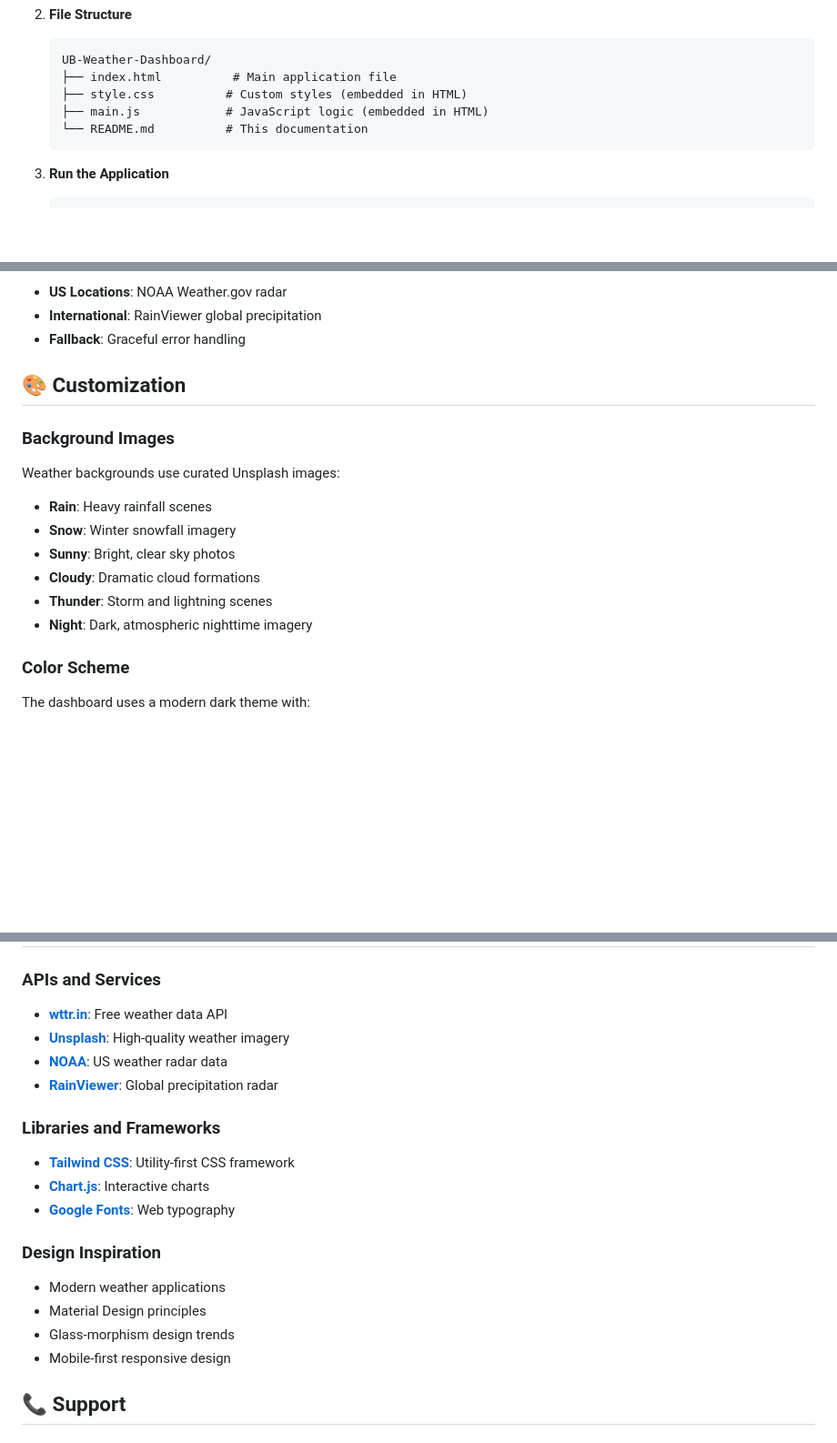
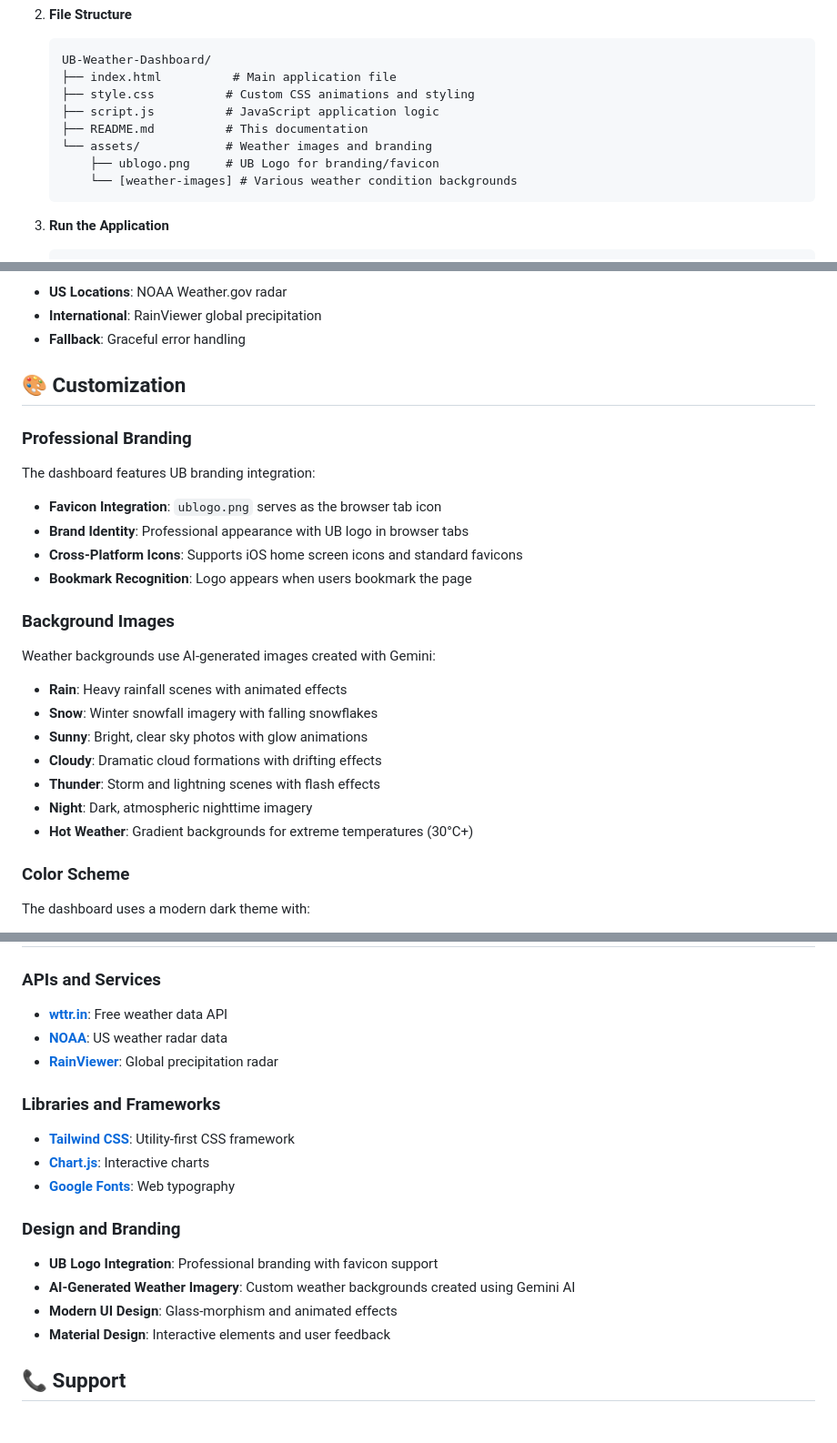
Before and after one commit to uselessbruh/ub-weather, a Markdown page: README.md, 3 parts joined by grey strips. Shown at 91% size. Rendered like a GitHub page; blank space fills up the shorter version.

````diff
--- a/README.md
+++ b/README.md
@@ -93,9 +94,12 @@ A comprehensive, interactive weather dashboard featuring real-time weather data,
    ```
    UB-Weather-Dashboard/
    ├── index.html          # Main application file
-   ├── style.css          # Custom styles (embedded in HTML)
-   ├── main.js            # JavaScript logic (embedded in HTML)
-   └── README.md          # This documentation
+   ├── style.css          # Custom CSS animations and styling
+   ├── script.js          # JavaScript application logic
+   ├── README.md          # This documentation
+   └── assets/            # Weather images and branding
+       ├── ublogo.png     # UB Logo for branding/favicon
+       └── [weather-images] # Various weather condition backgrounds
    ```
 
 3. **Run the Application**
@@ -181,14 +185,22 @@ const data = await response.json();
 
 ## 🎨 Customization
 
+### Professional Branding
+The dashboard features UB branding integration:
+- **Favicon Integration**: `ublogo.png` serves as the browser tab icon
+- **Brand Identity**: Professional appearance with UB logo in browser tabs
+- **Cross-Platform Icons**: Supports iOS home screen icons and standard favicons
+- **Bookmark Recognition**: Logo appears when users bookmark the page
+
 ### Background Images
-Weather backgrounds use curated Unsplash images:
-- **Rain**: Heavy rainfall scenes
-- **Snow**: Winter snowfall imagery
-- **Sunny**: Bright, clear sky photos
-- **Cloudy**: Dramatic cloud formations
-- **Thunder**: Storm and lightning scenes
+Weather backgrounds use AI-generated images created with Gemini:
+- **Rain**: Heavy rainfall scenes with animated effects
+- **Snow**: Winter snowfall imagery with falling snowflakes
+- **Sunny**: Bright, clear sky photos with glow animations
+- **Cloudy**: Dramatic cloud formations with drifting effects
+- **Thunder**: Storm and lightning scenes with flash effects
 - **Night**: Dark, atmospheric nighttime imagery
+- **Hot Weather**: Gradient backgrounds for extreme temperatures (30°C+)
 
 ### Color Scheme
 The dashboard uses a modern dark theme with:
@@ -306,7 +318,6 @@ This project is open source and available under the [MIT License](LICENSE).
 
 ### APIs and Services
 - **[wttr.in](https://wttr.in)**: Free weather data API
-- **[Unsplash](https://unsplash.com)**: High-quality weather imagery
 - **[NOAA](https://weather.gov)**: US weather radar data
 - **[RainViewer](https://rainviewer.com)**: Global precipitation radar
 
@@ -315,11 +326,11 @@ This project is open source and available under the [MIT License](LICENSE).
 - **[Chart.js](https://chartjs.org)**: Interactive charts
 - **[Google Fonts](https://fonts.google.com)**: Web typography
 
-### Design Inspiration
-- Modern weather applications
-- Material Design principles
-- Glass-morphism design trends
-- Mobile-first responsive design
+### Design and Branding
+- **UB Logo Integration**: Professional branding with favicon support
+- **AI-Generated Weather Imagery**: Custom weather backgrounds created using Gemini AI
+- **Modern UI Design**: Glass-morphism and animated effects
+- **Material Design**: Interactive elements and user feedback
 
 ## 📞 Support
 
````
Also changed, not shown: other parts of README.md (+3 -2 lines).
